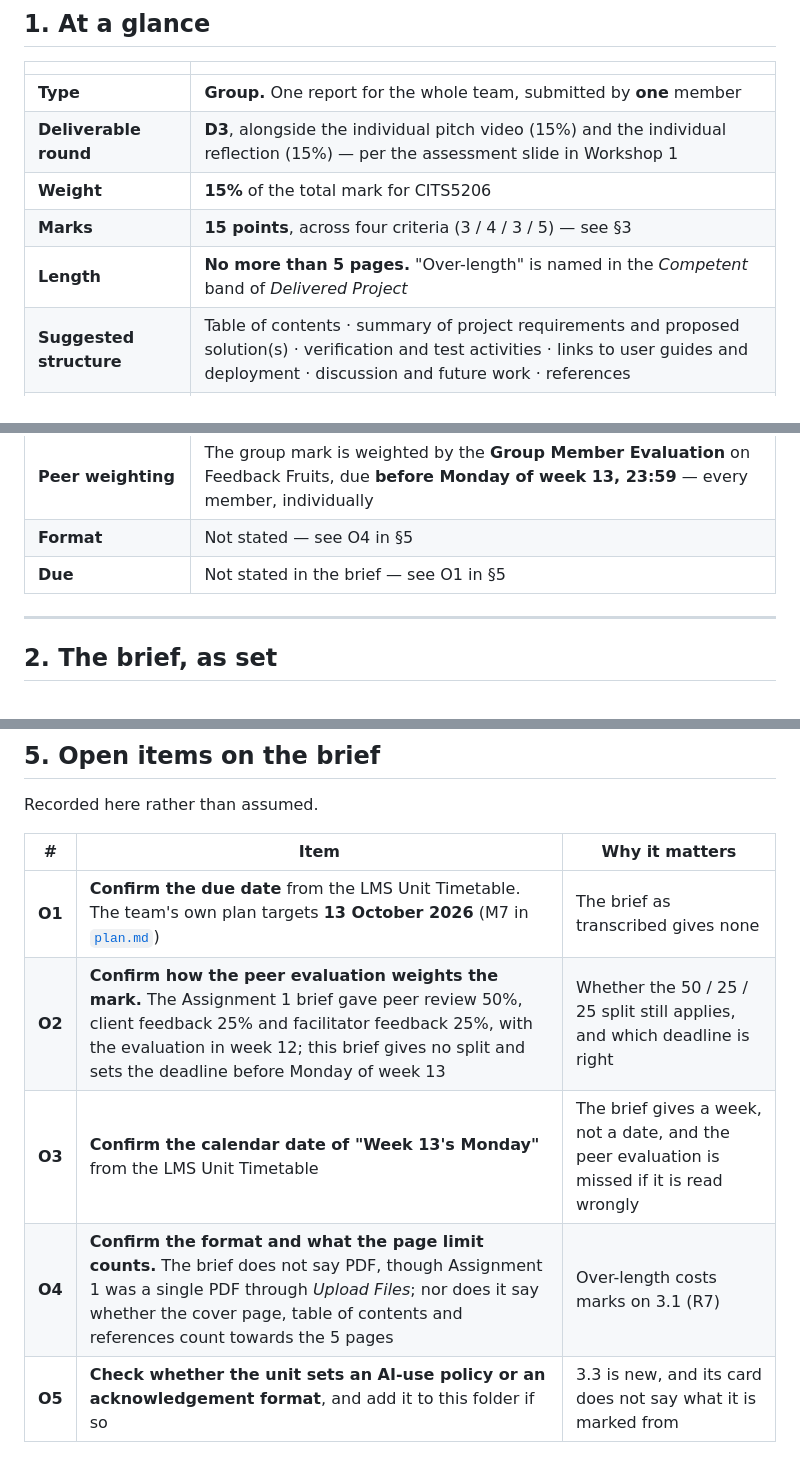
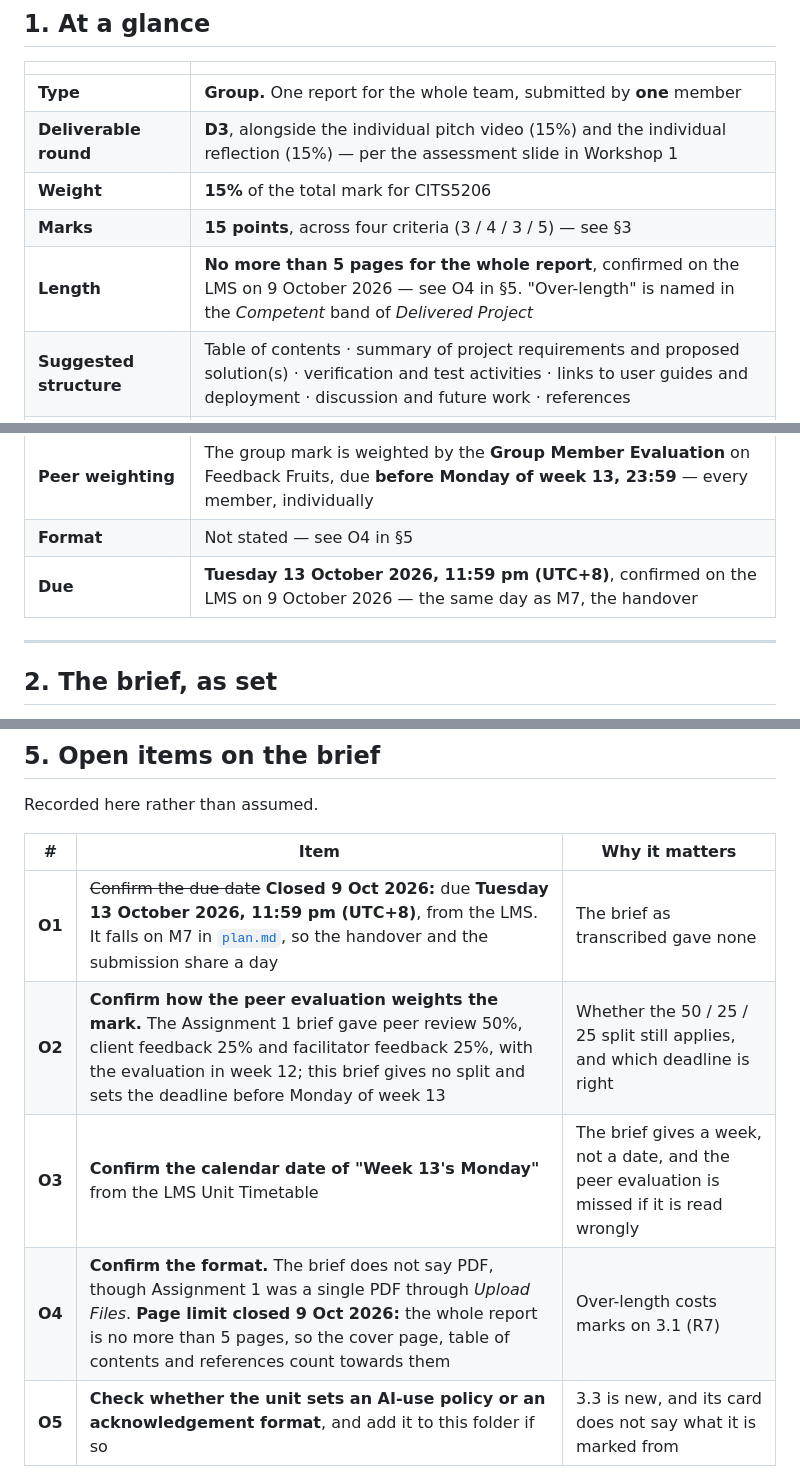
Before and after one commit to ChenxuYou/uwa-cits5206-project, a Markdown page: reference/unit/assignment-5-final-group-report.md, 3 parts joined by grey strips. Rendered like a GitHub page.

Commit message:
docs: record the final report deadline, 13 October 11:59 pm, and the five-page limit for the whole report

```diff
--- a/reference/unit/assignment-5-final-group-report.md
+++ b/reference/unit/assignment-5-final-group-report.md
@@ -16,13 +16,13 @@ LMS course: https://lms.uwa.edu.au/ultra/courses/_113158_1/outline
 | **Deliverable round** | **D3**, alongside the individual pitch video (15%) and the individual reflection (15%) — per the assessment slide in Workshop 1 |
 | **Weight** | **15%** of the total mark for CITS5206 |
 | **Marks** | **15 points**, across four criteria (3 / 4 / 3 / 5) — see §3 |
-| **Length** | **No more than 5 pages.** "Over-length" is named in the *Competent* band of *Delivered Project* |
+| **Length** | **No more than 5 pages for the whole report**, confirmed on the LMS on 9 October 2026 — see O4 in §5. "Over-length" is named in the *Competent* band of *Delivered Project* |
 | **Suggested structure** | Table of contents · summary of project requirements and proposed solution(s) · verification and test activities · links to user guides and deployment · discussion and future work · references |
 | **Links** | To relevant documents in the project repositories, "as with earlier deliverables" |
 | **Marked outside the PDF** | The marker **runs the project from the README** (§3.2), and the unit coordinator **may contact the client** after submission (§3.4) |
 | **Peer weighting** | The group mark is weighted by the **Group Member Evaluation** on Feedback Fruits, due **before Monday of week 13, 23:59** — every member, individually |
 | **Format** | Not stated — see O4 in §5 |
-| **Due** | Not stated in the brief — see O1 in §5 |
+| **Due** | **Tuesday 13 October 2026, 11:59 pm (UTC+8)**, confirmed on the LMS on 9 October 2026 — the same day as M7, the handover |
 
 ---
 
@@ -139,10 +139,10 @@ Recorded here rather than assumed.
 
 | # | Item | Why it matters |
 | --- | --- | --- |
-| **O1** | **Confirm the due date** from the LMS Unit Timetable. The team's own plan targets **13 October 2026** (M7 in [`plan.md`](../../docs/project/plan.md)) | The brief as transcribed gives none |
+| **O1** | ~~Confirm the due date~~ **Closed 9 Oct 2026:** due **Tuesday 13 October 2026, 11:59 pm (UTC+8)**, from the LMS. It falls on M7 in [`plan.md`](../../docs/project/plan.md), so the handover and the submission share a day | The brief as transcribed gave none |
 | **O2** | **Confirm how the peer evaluation weights the mark.** The Assignment 1 brief gave peer review 50%, client feedback 25% and facilitator feedback 25%, with the evaluation in week 12; this brief gives no split and sets the deadline before Monday of week 13 | Whether the 50 / 25 / 25 split still applies, and which deadline is right |
 | **O3** | **Confirm the calendar date of "Week 13's Monday"** from the LMS Unit Timetable | The brief gives a week, not a date, and the peer evaluation is missed if it is read wrongly |
-| **O4** | **Confirm the format and what the page limit counts.** The brief does not say PDF, though Assignment 1 was a single PDF through *Upload Files*; nor does it say whether the cover page, table of contents and references count towards the 5 pages | Over-length costs marks on 3.1 (R7) |
+| **O4** | **Confirm the format.** The brief does not say PDF, though Assignment 1 was a single PDF through *Upload Files*. **Page limit closed 9 Oct 2026:** the whole report is no more than 5 pages, so the cover page, table of contents and references count towards them | Over-length costs marks on 3.1 (R7) |
 | **O5** | **Check whether the unit sets an AI-use policy or an acknowledgement format**, and add it to this folder if so | 3.3 is new, and its card does not say what it is marked from |
 
 ---
```
Also changed, not shown: other parts of reference/unit/assignment-5-final-group-report.md (+1 -1 lines).
